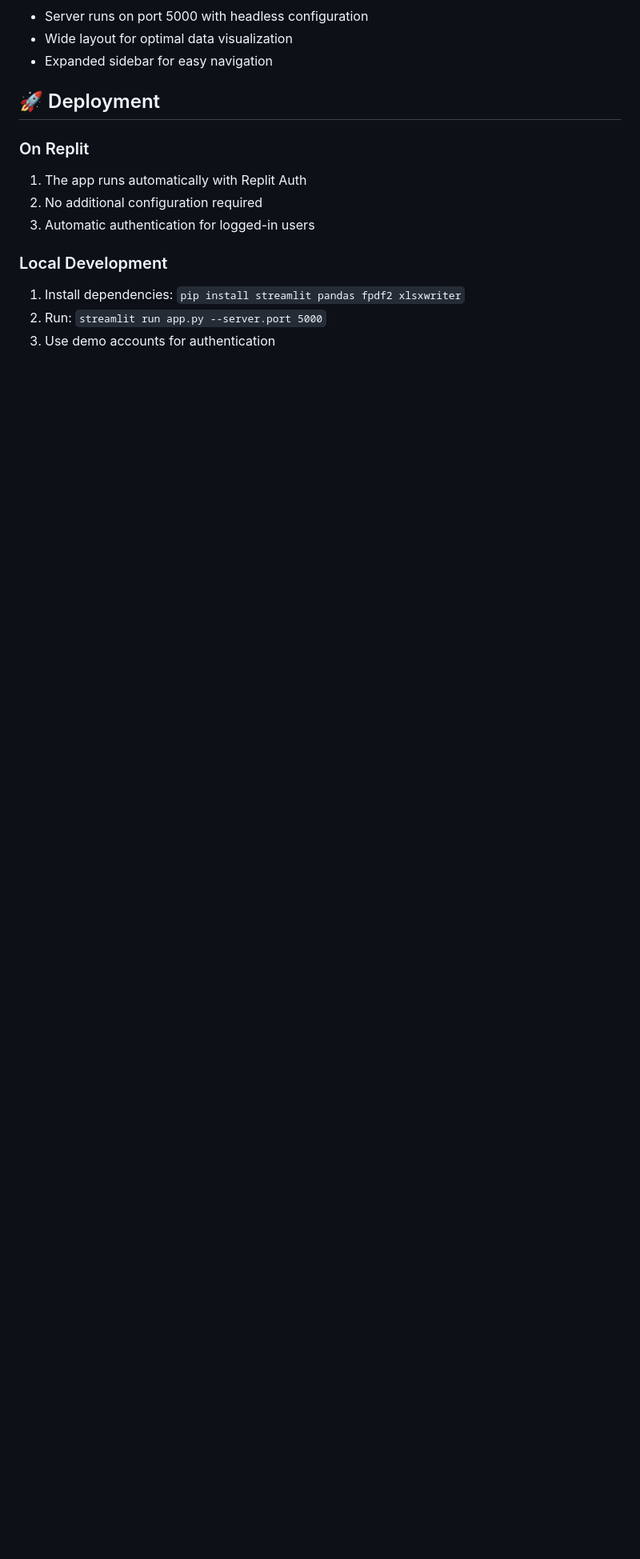
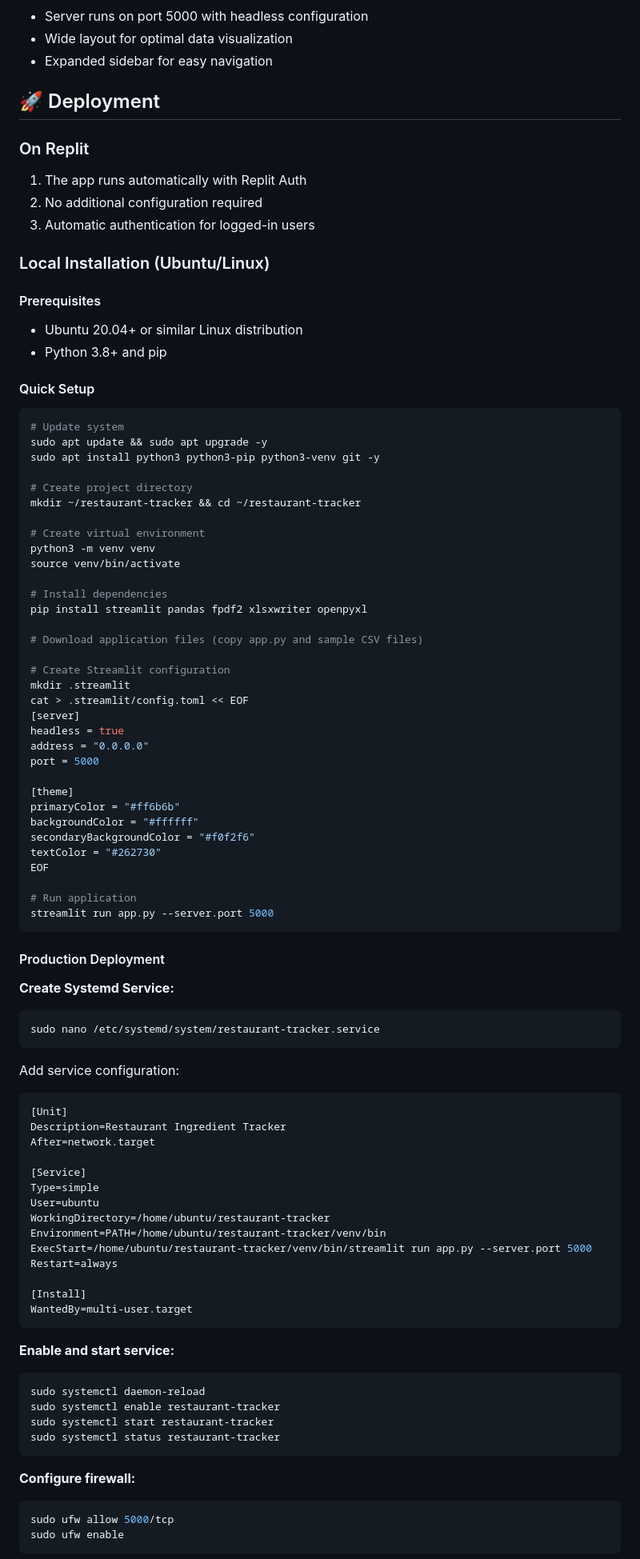
Before and after one commit to foretsdaniels/Paddys-Food-Tracker, a Markdown page: README.md, the part around one of its changes. Shown at 80% size. Rendered like a GitHub page; blank space fills up the shorter version.

````diff
--- a/README.md
+++ b/README.md
@@ -145,7 +145,85 @@ For testing outside Replit environment:
 2. No additional configuration required
 3. Automatic authentication for logged-in users
 
-### Local Development
-1. Install dependencies: `pip install streamlit pandas fpdf2 xlsxwriter`
-2. Run: `streamlit run app.py --server.port 5000`
-3. Use demo accounts for authentication
+### Local Installation (Ubuntu/Linux)
+
+#### Prerequisites
+- Ubuntu 20.04+ or similar Linux distribution
+- Python 3.8+ and pip
+
+#### Quick Setup
+```bash
+# Update system
+sudo apt update && sudo apt upgrade -y
+sudo apt install python3 python3-pip python3-venv git -y
+
+# Create project directory
+mkdir ~/restaurant-tracker && cd ~/restaurant-tracker
+
+# Create virtual environment
+python3 -m venv venv
+source venv/bin/activate
+
+# Install dependencies
+pip install streamlit pandas fpdf2 xlsxwriter openpyxl
+
+# Download application files (copy app.py and sample CSV files)
+
+# Create Streamlit configuration
+mkdir .streamlit
+cat > .streamlit/config.toml << EOF
+[server]
+headless = true
+address = "0.0.0.0"
+port = 5000
+
+[theme]
+primaryColor = "#ff6b6b"
+backgroundColor = "#ffffff"
+secondaryBackgroundColor = "#f0f2f6"
+textColor = "#262730"
+EOF
+
+# Run application
+streamlit run app.py --server.port 5000
+```
+
+#### Production Deployment
+
+**Create Systemd Service:**
+```bash
+sudo nano /etc/systemd/system/restaurant-tracker.service
+```
+
+Add service configuration:
+```ini
+[Unit]
+Description=Restaurant Ingredient Tracker
+After=network.target
+
+[Service]
+Type=simple
+User=ubuntu
+WorkingDirectory=/home/ubuntu/restaurant-tracker
+Environment=PATH=/home/ubuntu/restaurant-tracker/venv/bin
+ExecStart=/home/ubuntu/restaurant-tracker/venv/bin/streamlit run app.py --server.port 5000
+Restart=always
+
+[Install]
+WantedBy=multi-user.target
+```
+
+**Enable and start service:**
+```bash
+sudo systemctl daemon-reload
+sudo systemctl enable restaurant-tracker
+sudo systemctl start restaurant-tracker
+sudo systemctl status restaurant-tracker
+```
+
+**Configure firewall:**
+```bash
+sudo ufw allow 5000/tcp
+sudo ufw enable
+```
+
````
Also changed, not shown: other parts of README.md (+149 -1 lines).
